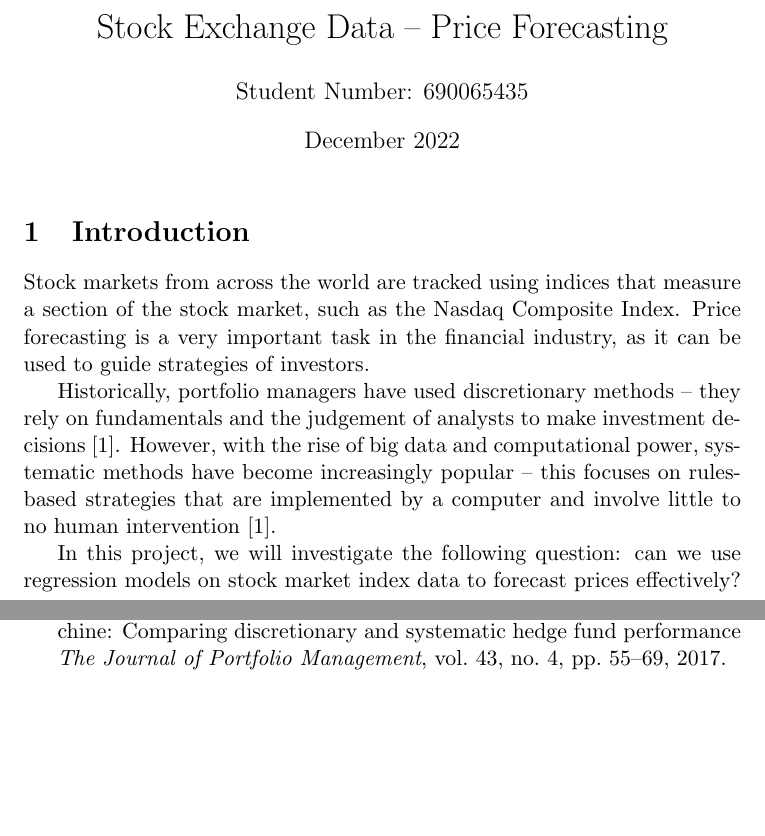
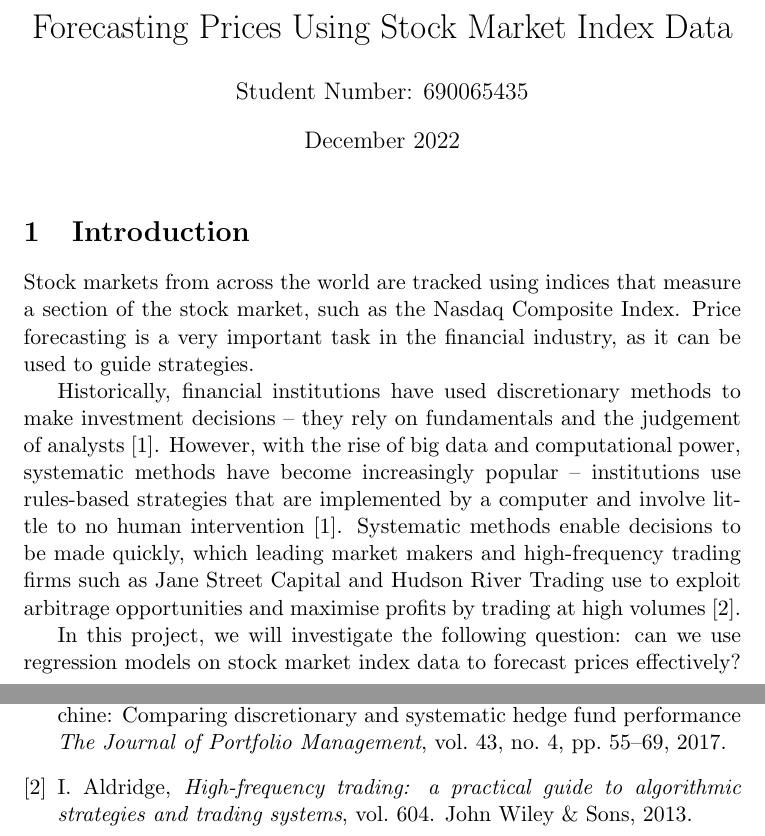
Before and after one commit to IsaacCheng9/stock-exchange-analysis, a LaTeX document (docs/main.tex): two parts of pages 1 and 2 of 2, joined at a grey line, cut at the place of the change, the shorter picture padded with empty space. Compiled offline with pdfLaTeX.

Commit message:
Explain role of market makers and HFT firms

```diff
--- a/docs/main.tex
+++ b/docs/main.tex
@@ -1,15 +1,15 @@
 \documentclass[a4paper, 11pt]{article}
 \begin{document}
 
-\title{Stock Exchange Data -- Price Forecasting}
+\title{Forecasting Prices Using Stock Market Index Data}
 \author{Student Number: 690065435}
 \date{December 2022}
 \maketitle
 
 \section{Introduction}
-Stock markets from across the world are tracked using indices that measure a section of the stock market, such as the Nasdaq Composite Index. Price forecasting is a very important task in the financial industry, as it can be used to guide strategies of investors.
+Stock markets from across the world are tracked using indices that measure a section of the stock market, such as the Nasdaq Composite Index. Price forecasting is a very important task in the financial industry, as it can be used to guide strategies.
 
-Historically, portfolio managers have used discretionary methods -- they rely on fundamentals and the judgement of analysts to make investment decisions \cite{harvey2017man}. However, with the rise of big data and computational power, systematic methods have become increasingly popular -- this focuses on rules-based strategies that are implemented by a computer and involve little to no human intervention \cite{harvey2017man}.
+Historically, financial institutions have used discretionary methods to make investment decisions -- they rely on fundamentals and the judgement of analysts \cite{harvey2017man}. However, with the rise of big data and computational power, systematic methods have become increasingly popular -- institutions use rules-based strategies that are implemented by a computer and involve little to no human intervention \cite{harvey2017man}. Systematic methods enable decisions to be made quickly, which leading market makers and high-frequency trading firms such as Jane Street Capital and Hudson River Trading use to exploit arbitrage opportunities and maximise profits by trading at high volumes \cite{aldridge2013high}.
 
 In this project, we will investigate the following question: can we use regression models on stock market index data to forecast prices effectively?
 
```
Also changed, not shown: docs/main.bib (+8 -0 lines), docs/main.pdf.
